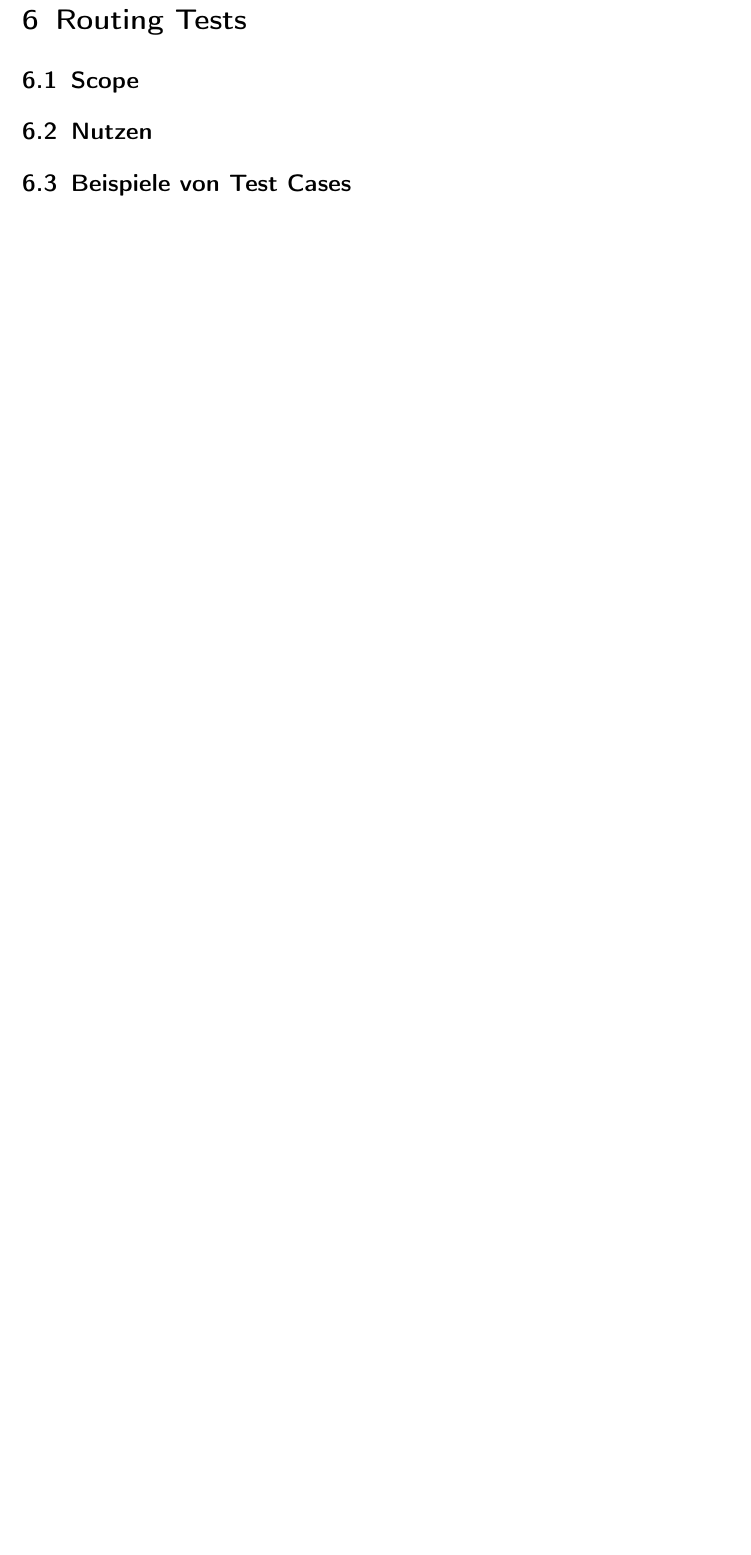
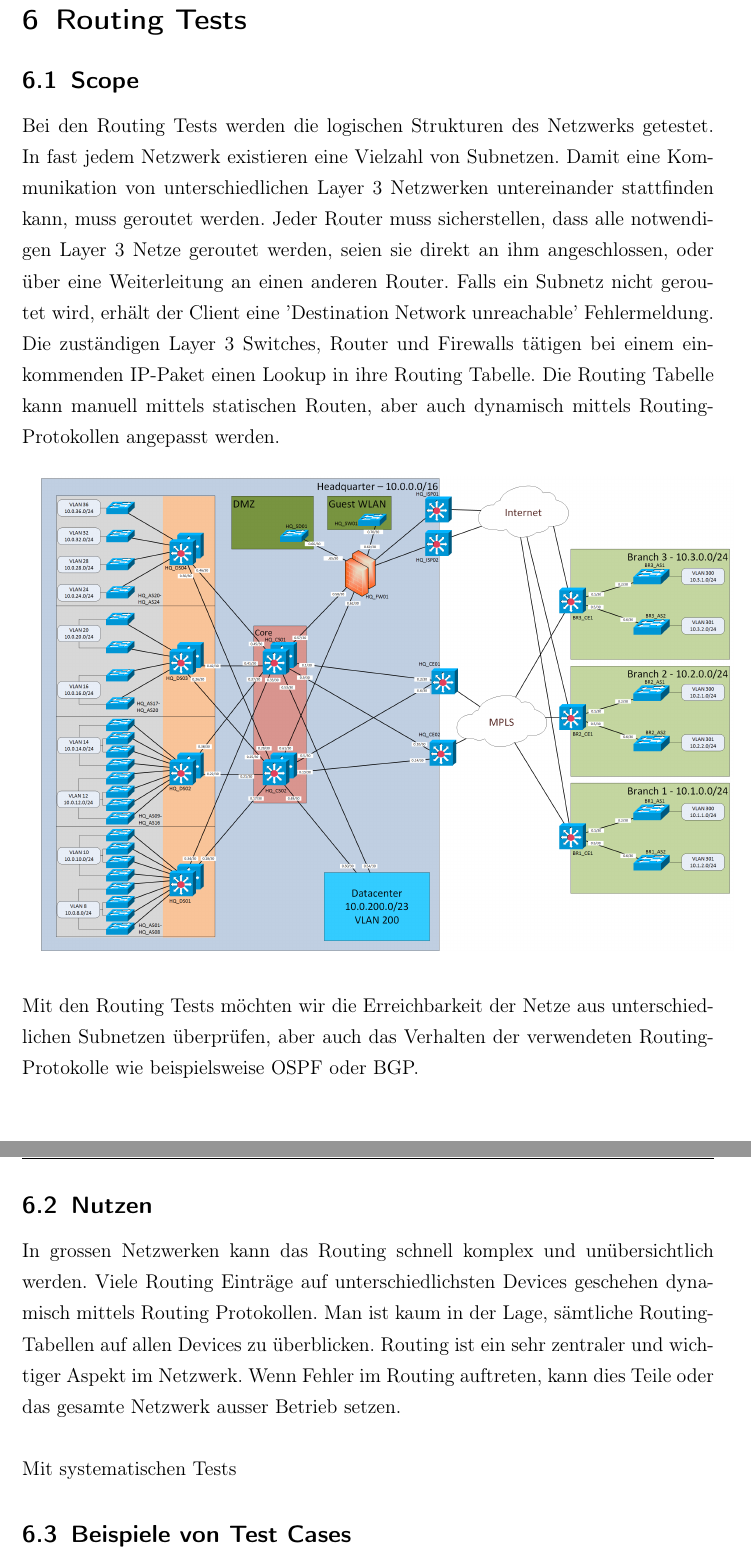
Before and after one commit to asta1992/SA_Network-Unit-Tests, a LaTeX document (doc/01_analyse/test cases.tex): part of page 12 of 16 before the commit and two parts of pages 13 and 14 of 18 after it, the two joined at a grey line, cut so that both start at the same text, the shorter picture padded with empty space. Compiled offline with pdfLaTeX.

Commit message:
routing tests anfang

```diff
--- a/doc/01_analyse/test cases.tex
+++ b/doc/01_analyse/test cases.tex
@@ -186,12 +187,15 @@ erhalten wir nun die Paketverlustrate in %.\\
 \section{Routing Tests}
 \subsection{Scope}
+Bei den Routing Tests werden die logischen Strukturen des Netzwerks getestet. In fast jedem Netzwerk existieren eine Vielzahl von Subnetzen. Damit eine Kommunikation von unterschiedlichen Layer 3 Netzwerken untereinander stattfinden kann, muss geroutet werden. Jeder Router muss sicherstellen, dass alle notwendigen Layer 3 Netze geroutet werden, seien sie direkt an ihm angeschlossen, oder über eine Weiterleitung an einen anderen Router. Falls ein Subnetz nicht geroutet wird, erhält der Client eine 'Destination Network unreachable' Fehlermeldung. Die zuständigen Layer 3 Switches, Router und Firewalls tätigen bei einem einkommenden IP-Paket einen Lookup in ihre Routing Tabelle. Die Routing Tabelle kann manuell mittels statischen Routen, aber auch dynamisch mittels Routing-Protokollen angepasst werden.\\
+
+\includegraphics[width=1\textwidth]{figures/Netzwerk_logisch.png}\\
+
+\noindent Mit den Routing Tests möchten wir die Erreichbarkeit der Netze aus unterschiedlichen Subnetzen überprüfen, aber auch das Verhalten der verwendeten Routing-Protokolle wie beispielsweise OSPF oder BGP.
 \subsection{Nutzen}
+In grossen Netzwerken kann das Routing schnell komplex und unübersichtlich werden. Viele Routing Einträge auf unterschiedlichsten Devices geschehen dynamisch mittels Routing Protokollen. Man ist kaum in der Lage, sämtliche Routing-Tabellen auf allen Devices zu überblicken. Routing ist ein sehr zentraler und wichtiger Aspekt im Netzwerk. Wenn Fehler im Routing auftreten, kann dies Teile oder das gesamte Netzwerk ausser Betrieb setzen.\\
+
+\noindent Mit systematischen Tests
 \subsection{Beispiele von Test Cases}
-
-
-
-
-
 
 \section{Traffic Tests}
 \subsection{Scope}
```
Also changed, not shown: doc/01_analyse/test cases.tex (3 more changed lines).
